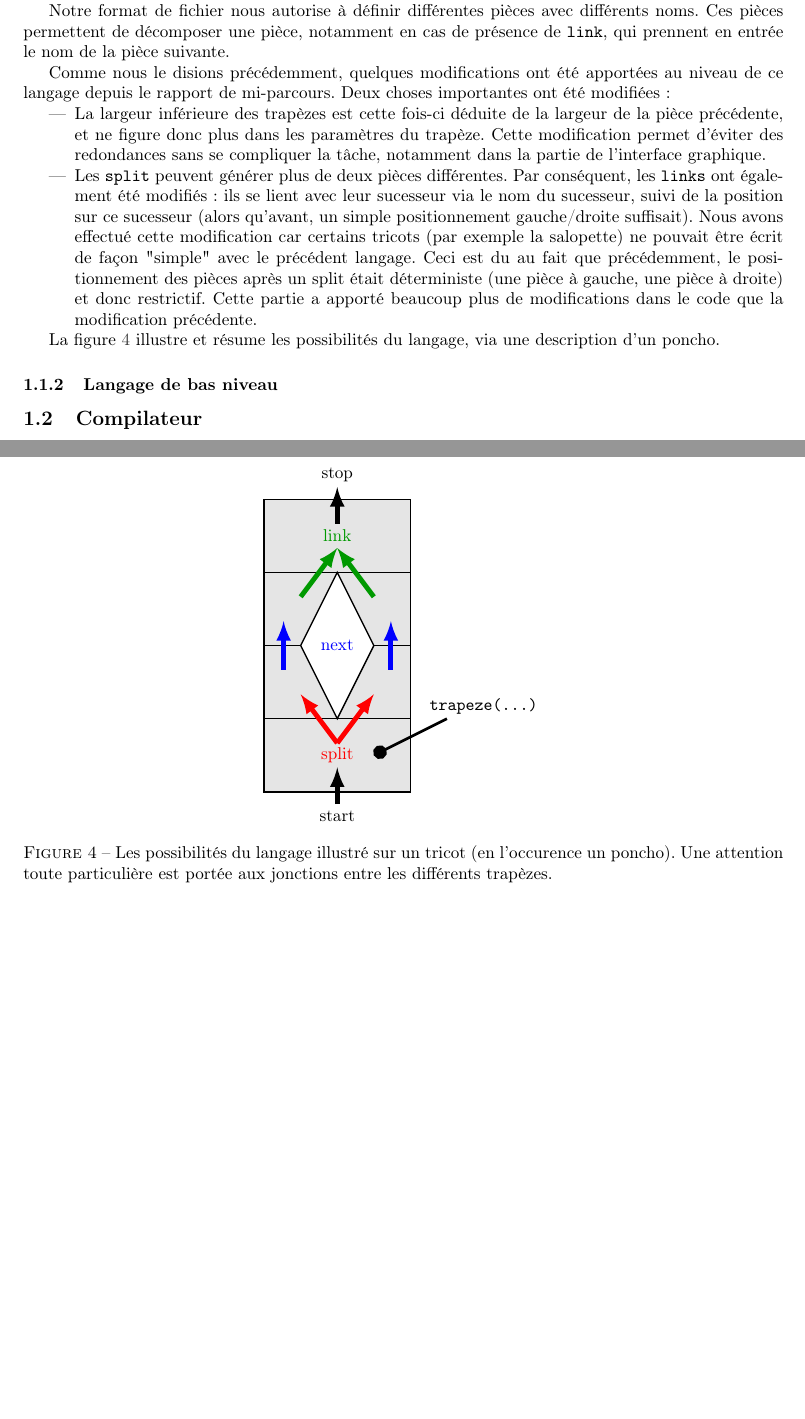
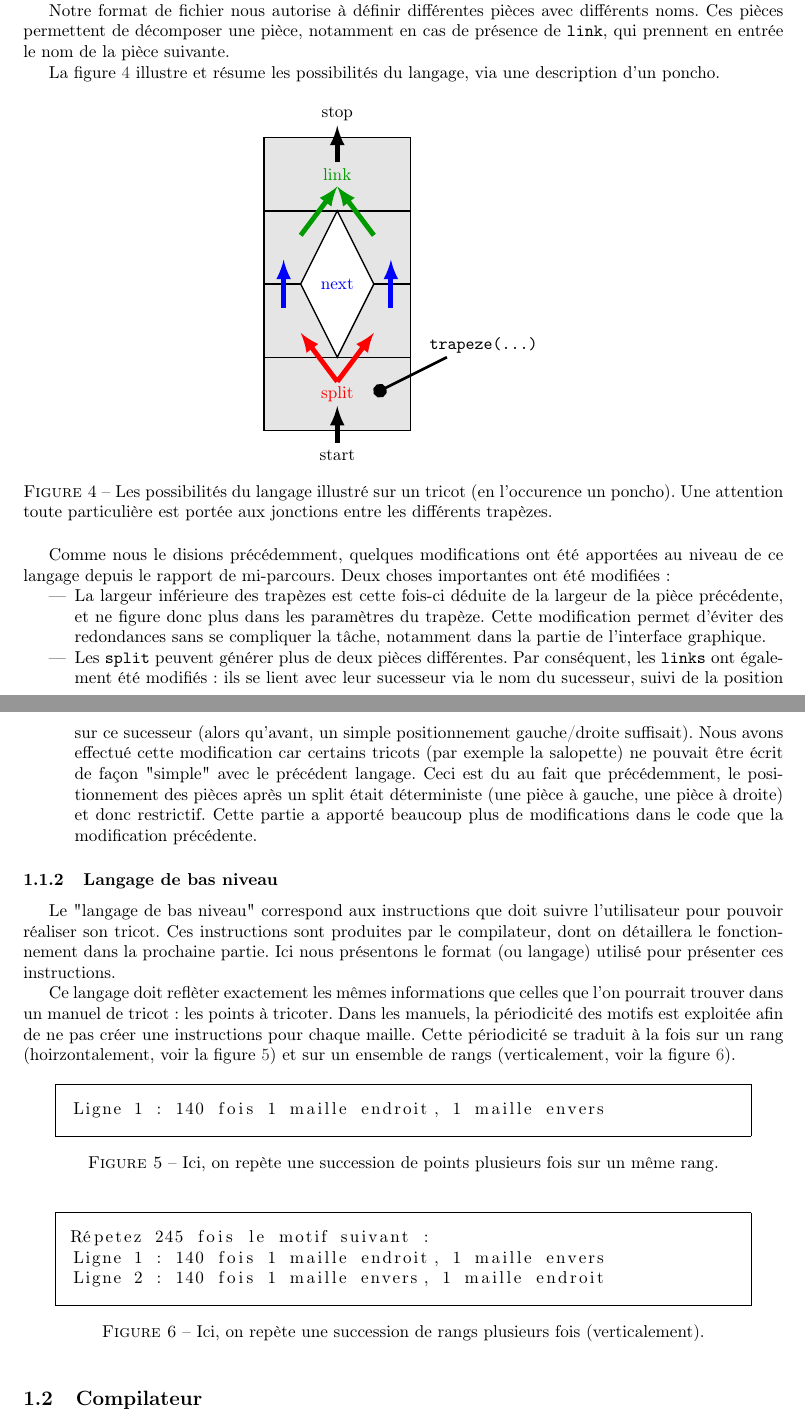
Before and after one commit to TriComp/Documents, a LaTeX paper (final-report/rapport.tex): two parts of pages 5 and 6 of 8, joined at a grey line, cut so that both start at the same text, the shorter picture padded with empty space. Compiled offline with pdfLaTeX.

Commit message:
[Rapport] Une disposition plus jolie des figures, et début du langage instructions

```diff
--- a/final-report/rapport.tex
+++ b/final-report/rapport.tex
@@ -212,30 +217,6 @@ le nom de la pièce suivante.
 
 % TODO : Pour démarrer le tricot, comment fait-on ? Il avait été question à un moment de tri topologique. Ajouter une pièce fantôme (un split n-aire de départ) fonctionne si les différentes pièces de départ sont à la même hauteur
 
-Comme nous le disions précédemment, quelques modifications ont été
-apportées au niveau de ce langage depuis le rapport de
-mi-parcours. Deux choses importantes ont été modifiées :
-\begin{itemize}
-	\item La largeur inférieure des trapèzes est cette fois-ci
-          déduite de la largeur de la pièce précédente, et ne figure
-          donc plus dans les paramètres du trapèze. Cette modification
-          permet d'éviter des redondances sans se compliquer la tâche,
-          notamment dans la partie de l'interface graphique.
-	\item Les \texttt{split} peuvent générer plus de deux pièces
-          différentes. Par conséquent, les \texttt{links} ont
-          également été modifiés : ils se lient avec leur sucesseur
-          via le nom du sucesseur, suivi de la position sur ce
-          sucesseur (alors qu'avant, un simple positionnement
-          gauche/droite suffisait). Nous avons effectué cette
-          modification car certains tricots (par exemple la salopette)
-          ne pouvait être écrit de façon "simple" avec le précédent
-          langage. Ceci est du au fait que précédemment, le
-          positionnement des pièces après un split était déterministe
-          (une pièce à gauche, une pièce à droite) et donc
-          restrictif. Cette partie a apporté beaucoup plus de
-          modifications dans le code que la modification précédente.
-\end{itemize}
-
 La figure \ref{langage} illustre et résume les possibilités du
 langage, via une description d'un poncho.
 \begin{figure}[!ht]
@@ -269,7 +250,67 @@ langage, via une description d'un poncho.
 	\label{langage}
 \end{figure}
 
+Comme nous le disions précédemment, quelques modifications ont été
+apportées au niveau de ce langage depuis le rapport de
+mi-parcours. Deux choses importantes ont été modifiées :
+\begin{itemize}
+	\item La largeur inférieure des trapèzes est cette fois-ci
+          déduite de la largeur de la pièce précédente, et ne figure
+          donc plus dans les paramètres du trapèze. Cette modification
+          permet d'éviter des redondances sans se compliquer la tâche,
+          notamment dans la partie de l'interface graphique.
+	\item Les \texttt{split} peuvent générer plus de deux pièces
+          différentes. Par conséquent, les \texttt{links} ont
+          également été modifiés : ils se lient avec leur sucesseur
+          via le nom du sucesseur, suivi de la position sur ce
+          sucesseur (alors qu'avant, un simple positionnement
+          gauche/droite suffisait). Nous avons effectué cette
+          modification car certains tricots (par exemple la salopette)
+          ne pouvait être écrit de façon "simple" avec le précédent
+          langage. Ceci est du au fait que précédemment, le
+          positionnement des pièces après un split était déterministe
+          (une pièce à gauche, une pièce à droite) et donc
+          restrictif. Cette partie a apporté beaucoup plus de
+          modifications dans le code que la modification précédente.
+\end{itemize}
+
 \subsubsection{Langage de bas niveau}
+
+Le "langage de bas niveau" correspond aux instructions que doit suivre l'utilisateur
+pour pouvoir réaliser son tricot. Ces instructions sont produites par le compilateur,
+dont on détaillera le fonctionnement dans la prochaine partie. Ici nous présentons le
+format (ou langage) utilisé pour présenter ces instructions.
+
+Ce langage doit reflèter exactement les mêmes informations que celles que l'on pourrait
+trouver dans un manuel de tricot : les points à tricoter. Dans les manuels, la périodicité
+des motifs est exploitée afin de ne pas créer une instructions pour chaque maille. Cette
+périodicité se traduit à la fois sur un rang (hoirzontalement, voir la figure \ref{instruction1})
+et sur un ensemble de rangs (verticalement, voir la figure \ref{instruction2}).
+
+\begin{figure}[!ht]
+	\centering
+	\fbox{\begin{minipage}{0.9\textwidth}
+	\begin{lstlisting}^^J
+Ligne 1 : 140 fois 1 maille endroit, 1 maille envers^^J
+	\end{lstlisting}
+	\end{minipage}}
+	\caption{Ici, on repète une succession de points plusieurs fois sur un même rang.}
+	\label{instruction1}
+\end{figure}
+
+\begin{figure}[!ht]
+	\centering
+	\fbox{\begin{minipage}{0.9\textwidth}
+	\begin{lstlisting}^^J
+Répetez 245 fois le motif suivant :^^J
+Ligne 1 : 140 fois 1 maille endroit, 1 maille envers^^J
+Ligne 2 : 140 fois 1 maille envers, 1 maille endroit^^J
+	\end{lstlisting}
+	\end{minipage}}
+	\caption{Ici, on repète une succession de rangs plusieurs fois (verticalement).}
+	\label{instruction2}
+\end{figure}
+
 
 \subsection{Compilateur}
 
```
Also changed, not shown: final-report/rapport.tex (5 more changed lines).
